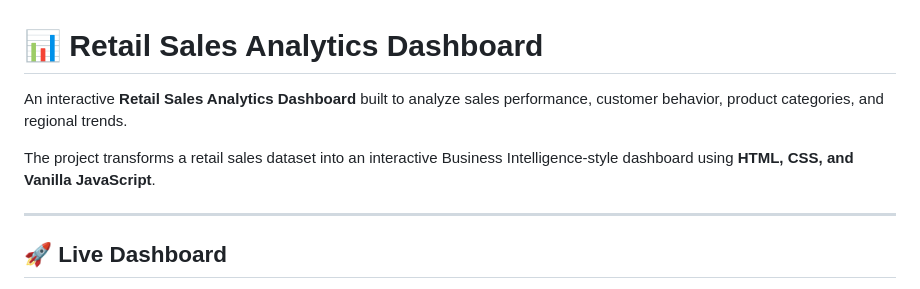
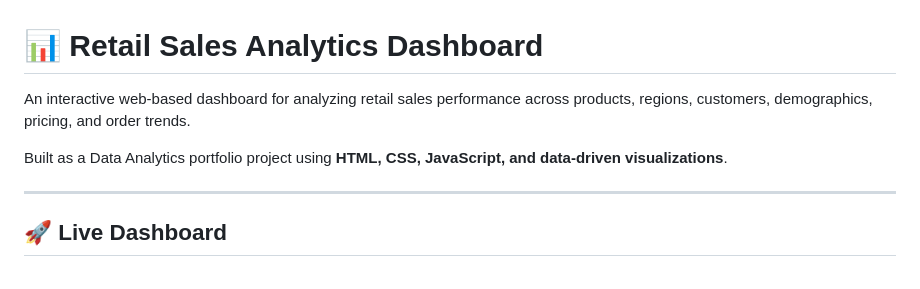
Before and after one commit to agshukla14/Retail-Sales-Analytics-Dashboard, a Markdown page: README.md, the part around one of its changes. Rendered like a GitHub page.

```diff
--- a/README.md
+++ b/README.md
@@ -1,8 +1,8 @@
 # 📊 Retail Sales Analytics Dashboard
 
-An interactive **Retail Sales Analytics Dashboard** built to analyze sales performance, customer behavior, product categories, and regional trends.
+An interactive web-based dashboard for analyzing retail sales performance across products, regions, customers, demographics, pricing, and order trends.
 
-The project transforms a retail sales dataset into an interactive Business Intelligence-style dashboard using **HTML, CSS, and Vanilla JavaScript**.
+Built as a Data Analytics portfolio project using **HTML, CSS, JavaScript, and data-driven visualizations**.
 
 ---
 
```
Also changed, not shown: other parts of README.md (+84 -118 lines).
